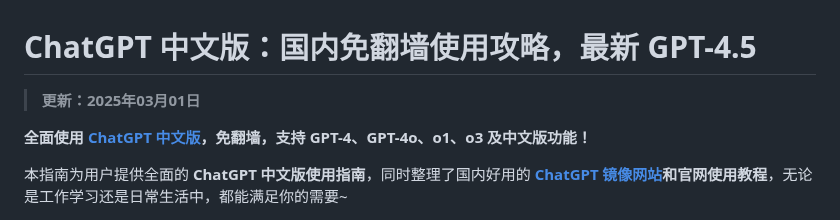
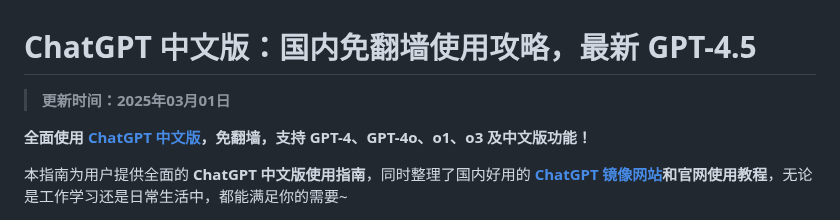
Before and after one commit to chinese-chatgpt/ChatGPT4, a Markdown page: README.md, the part around the change. GitHub-like rendering.

```diff
--- a/README.md
+++ b/README.md
@@ -1,6 +1,6 @@
 # ChatGPT 中文版：国内免翻墙使用攻略，最新 GPT-4.5
 
-> **更新：2025年03月01日**
+> **更新时间：2025年03月01日**
 
 **全面使用 [ChatGPT 中文版](https://chat.yixiaai.com)，免翻墙，支持 GPT-4、GPT-4o、o1、o3 及中文版功能！**
 
```
